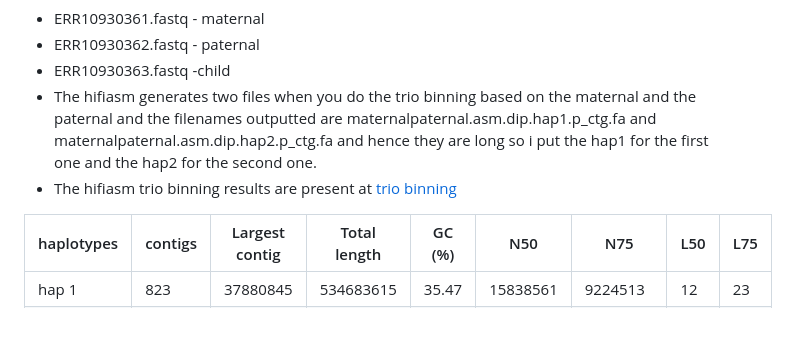
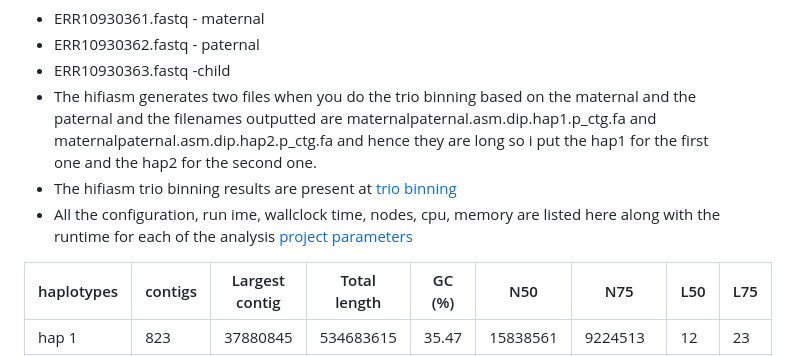
Before and after one commit to bioinformatics-potsdam/genomeassembly-pacbiohifi, a Markdown page: README.md, the part around the change. GitHub-like rendering; blank space fills up the shorter version.

```diff
--- a/README.md
+++ b/README.md
@@ -62,6 +62,7 @@
 - ERR10930363.fastq -child
 - The hifiasm generates two files when you do the trio binning based on the maternal and the paternal and the filenames outputted are maternalpaternal.asm.dip.hap1.p_ctg.fa and maternalpaternal.asm.dip.hap2.p_ctg.fa and hence they are long so i put the hap1 for the first one and the hap2 for the second one.
 - The hifiasm trio binning results are present at [trio binning](https://github.com/codeearn/genomeassembly-standards/tree/main/hifiasm_tri_binning)
+- All the configuration, run ime, wallclock time, nodes, cpu, memory are listed here along with the runtime for each of the analysis [project parameters](https://github.com/codeearn/genomeassembly-standards/blob/main/projectparameters.md)
 
 | haplotypes | contigs | Largest contig |  Total length | GC (%) |  N50 | N75 | L50 | L75 |
 |---------|----------------|---------------|--------|------|-----|-----|-----|------------|
```
